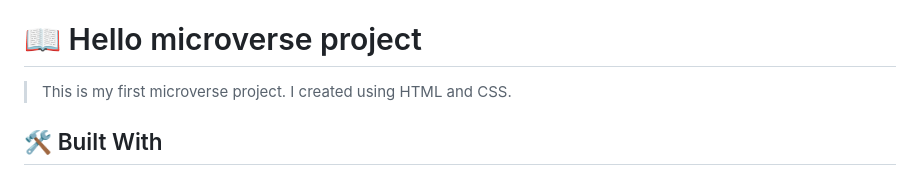
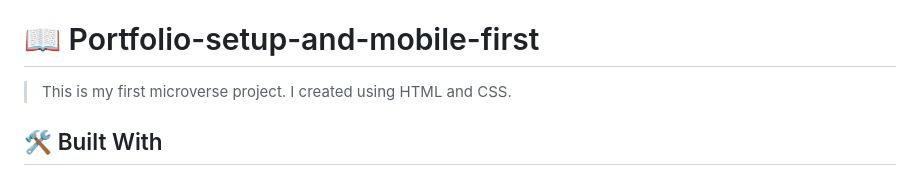
Before and after one commit to gitabiy/Portfolio-setup-and-mobile-first, a Markdown page: README.md, the part around the change. Drawn GitHub-style.

Commit message:
Changes made in README.md file

```diff
--- a/README.md
+++ b/README.md
@@ -60,7 +60,7 @@ After you're finished please remove all the comments and instructions!
 
 <!-- PROJECT DESCRIPTION -->
 
-# 📖 Hello microverse project <a name="about-project"></a>
+# 📖 Portfolio-setup-and-mobile-first <a name="about-project"></a>
 
 > This is my first microverse project. I created using HTML and CSS.
 
```
